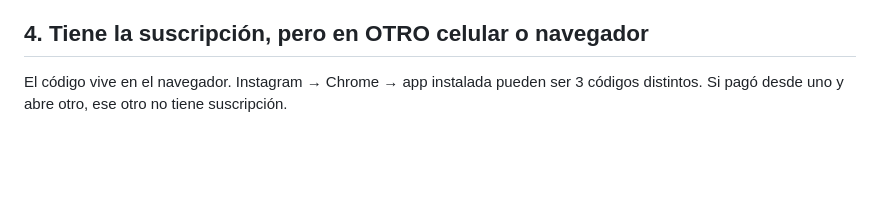
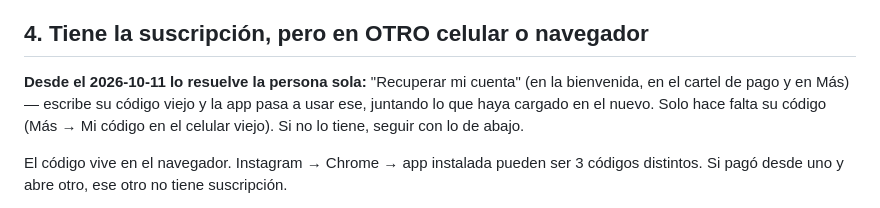
Before and after one commit to rodrigogalarzaok-cmyk/tasita-presupuesto, a Markdown page: api/REVISAR-PROBLEMAS.md, the part around the change. GitHub-like rendering; blank space fills up the shorter version.

Commit message:
REVISAR-PROBLEMAS: el caso de otro celular ahora lo resuelve Recuperar mi cuenta
Co-Authored-By: Claude Opus 5.5 <noreply@anthropic.com>

```diff
--- a/api/REVISAR-PROBLEMAS.md
+++ b/api/REVISAR-PROBLEMAS.md
@@ -95,6 +95,11 @@ Cómo se reconoce un pago: al tocar "Suscribirme" la app guarda un email pegado
 
 ## 4. Tiene la suscripción, pero en OTRO celular o navegador
 
+**Desde el 2026-10-11 lo resuelve la persona sola:** "Recuperar mi cuenta" (en la bienvenida, en el
+cartel de pago y en Más) — escribe su código viejo y la app pasa a usar ese, juntando lo que haya
+cargado en el nuevo. Solo hace falta su código (Más → Mi código en el celular viejo). Si no lo tiene,
+seguir con lo de abajo.
+
 El código vive en el navegador. Instagram → Chrome → app instalada pueden ser 3 códigos distintos.
 Si pagó desde uno y abre otro, ese otro no tiene suscripción.
 - Síntoma: al tocar "Suscribirme" con su email le sale *"Ese email ya tiene una suscripción activa en otro dispositivo"* (es el candado anti-robo, `409 ocupado`: **no sacarlo**).
```
